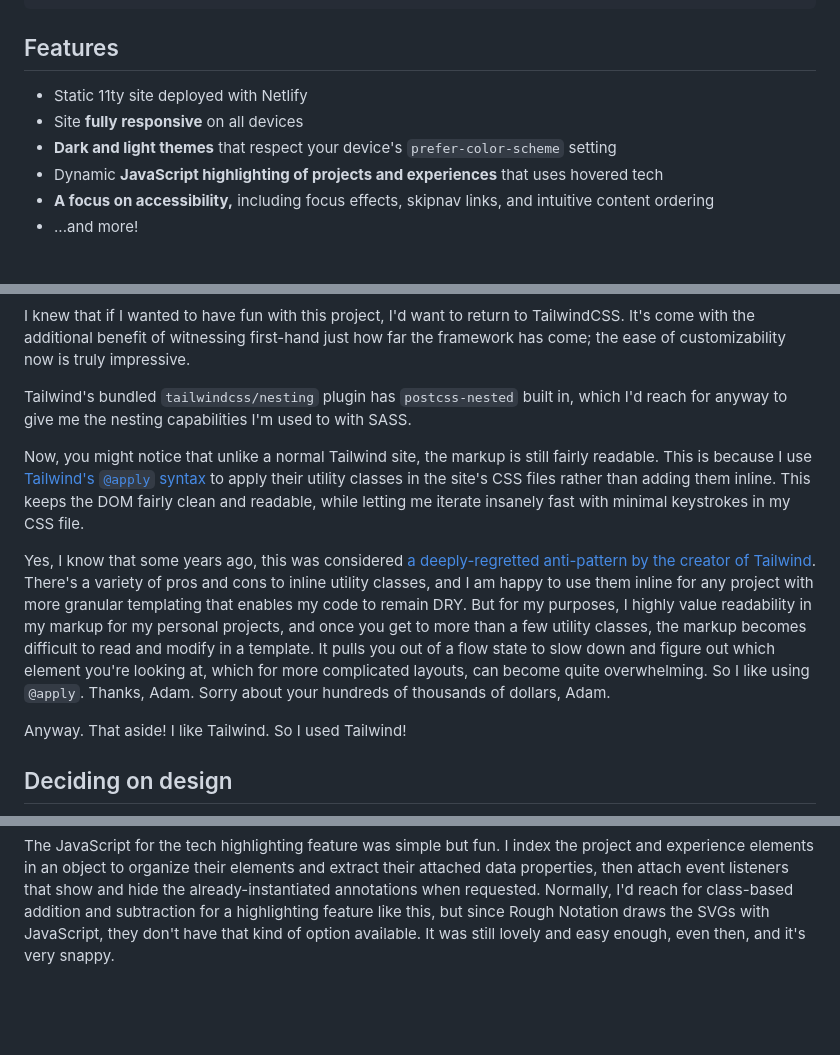
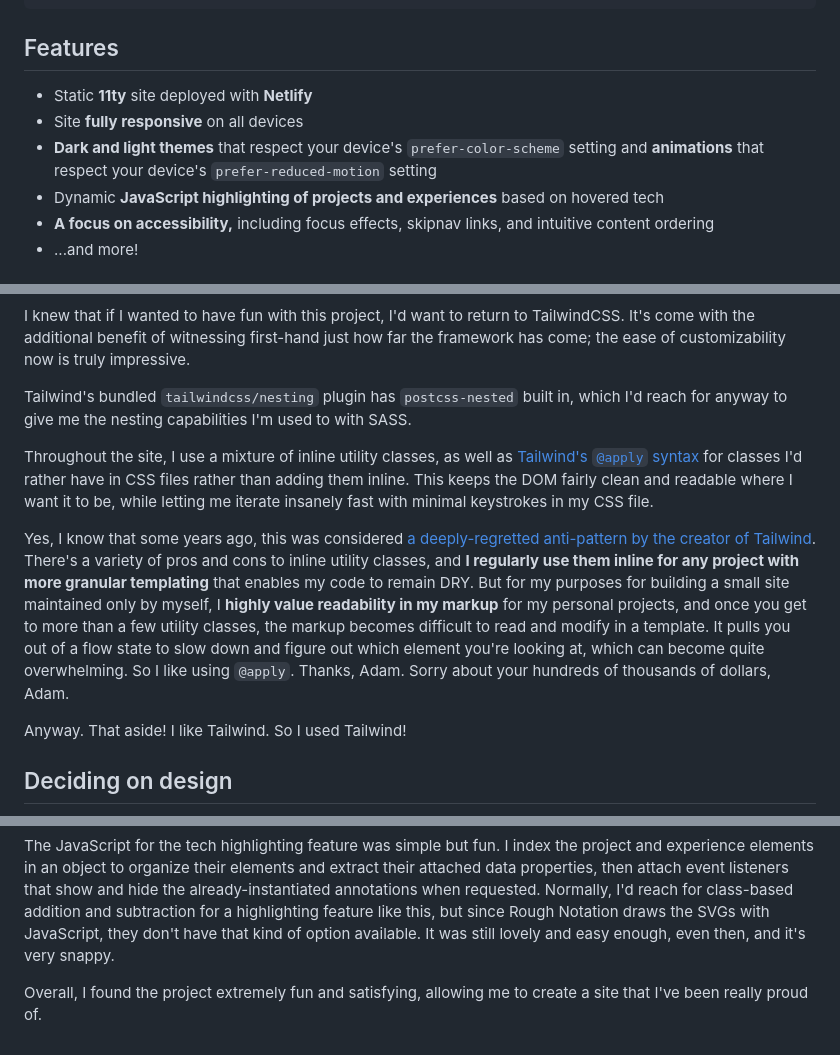
Before and after one commit to vanessasickles/2025-portfolio-11ty, a Markdown page: src/projects/portfolio-site.md, 3 parts joined by grey strips. GitHub-like rendering; blank space fills up the shorter version.

Commit message:
feat(projects): Update portfolio site post

```diff
--- a/src/projects/portfolio-site.md
+++ b/src/projects/portfolio-site.md
@@ -17,10 +17,10 @@ tech:
 ---
 
 ## Features
-- Static 11ty site deployed with Netlify
+- Static **11ty** site deployed with **Netlify**
 - Site **fully responsive** on all devices
-- **Dark and light themes** that respect your device's `prefer-color-scheme` setting
-- Dynamic **JavaScript highlighting of projects and experiences** that uses hovered tech
+- **Dark and light themes** that respect your device's `prefer-color-scheme` setting and **animations** that respect your device's `prefer-reduced-motion` setting
+- Dynamic **JavaScript highlighting of projects and experiences** based on hovered tech
 - **A focus on accessibility,** including focus effects, skipnav links, and intuitive content ordering
 - ...and more!
 
@@ -52,9 +52,9 @@ I knew that if I wanted to have fun with this project, I'd want to return to Tai
 
 Tailwind's bundled `tailwindcss/nesting` plugin has `postcss-nested` built in, which I'd reach for anyway to give me the nesting capabilities I'm used to with SASS.
 
-Now, you might notice that unlike a normal Tailwind site, the markup is still fairly readable. This is because I use [Tailwind's `@apply` syntax](https://tailwindcss.com/docs/functions-and-directives#apply-directive) to apply their utility classes in the site's CSS files rather than adding them inline. This keeps the DOM fairly clean and readable, while letting me iterate insanely fast with minimal keystrokes in my CSS file.
+Throughout the site, I use a mixture of inline utility classes, as well as [Tailwind's `@apply` syntax](https://tailwindcss.com/docs/functions-and-directives#apply-directive) for classes I'd rather have in CSS files rather than adding them inline. This keeps the DOM fairly clean and readable where I want it to be, while letting me iterate insanely fast with minimal keystrokes in my CSS file.
 
-Yes, I know that some years ago, this was considered [a deeply-regretted anti-pattern by the creator of Tailwind](https://x.com/adamwathan/status/1559250403547652097). There's a variety of pros and cons to inline utility classes, and I am happy to use them inline for any project with more granular templating that enables my code to remain DRY. But for my purposes, I highly value readability in my markup for my personal projects, and once you get to more than a few utility classes, the markup becomes difficult to read and modify in a template. It pulls you out of a flow state to slow down and figure out which element you're looking at, which for more complicated layouts, can become quite overwhelming. So I like using `@apply`. Thanks, Adam. Sorry about your hundreds of thousands of dollars, Adam.
+Yes, I know that some years ago, this was considered [a deeply-regretted anti-pattern by the creator of Tailwind](https://x.com/adamwathan/status/1559250403547652097). There's a variety of pros and cons to inline utility classes, and **I regularly use them inline for any project with more granular templating** that enables my code to remain DRY. But for my purposes for building a small site maintained only by myself, I **highly value readability in my markup** for my personal projects, and once you get to more than a few utility classes, the markup becomes difficult to read and modify in a template. It pulls you out of a flow state to slow down and figure out which element you're looking at, which  can become quite overwhelming. So I like using `@apply`. Thanks, Adam. Sorry about your hundreds of thousands of dollars, Adam.
 
 Anyway. That aside! I like Tailwind. So I used Tailwind!
 
@@ -108,3 +108,5 @@ It was fun to check out v4 of TailwindCSS and see how much the framework has gro
 [Rough Notation](https://github.com/rough-stuff/rough-notation) was a real treat to work with. I'm usually picky on styling for these kinds of effects, but it just looked good right out of the box, and I had very few issues. I actually had to be careful to not over-use the effects because they are simply just that fun.
 
 The JavaScript for the tech highlighting feature was simple but fun. I index the project and experience elements in an object to organize their elements and extract their attached data properties, then attach event listeners that show and hide the already-instantiated annotations when requested. Normally, I'd reach for class-based addition and subtraction for a highlighting feature like this, but since Rough Notation draws the SVGs with JavaScript, they don't have that kind of option available. It was still lovely and easy enough, even then, and it's very snappy.
+
+Overall, I found the project extremely fun and satisfying, allowing me to create a site that I've been really proud of.
```
